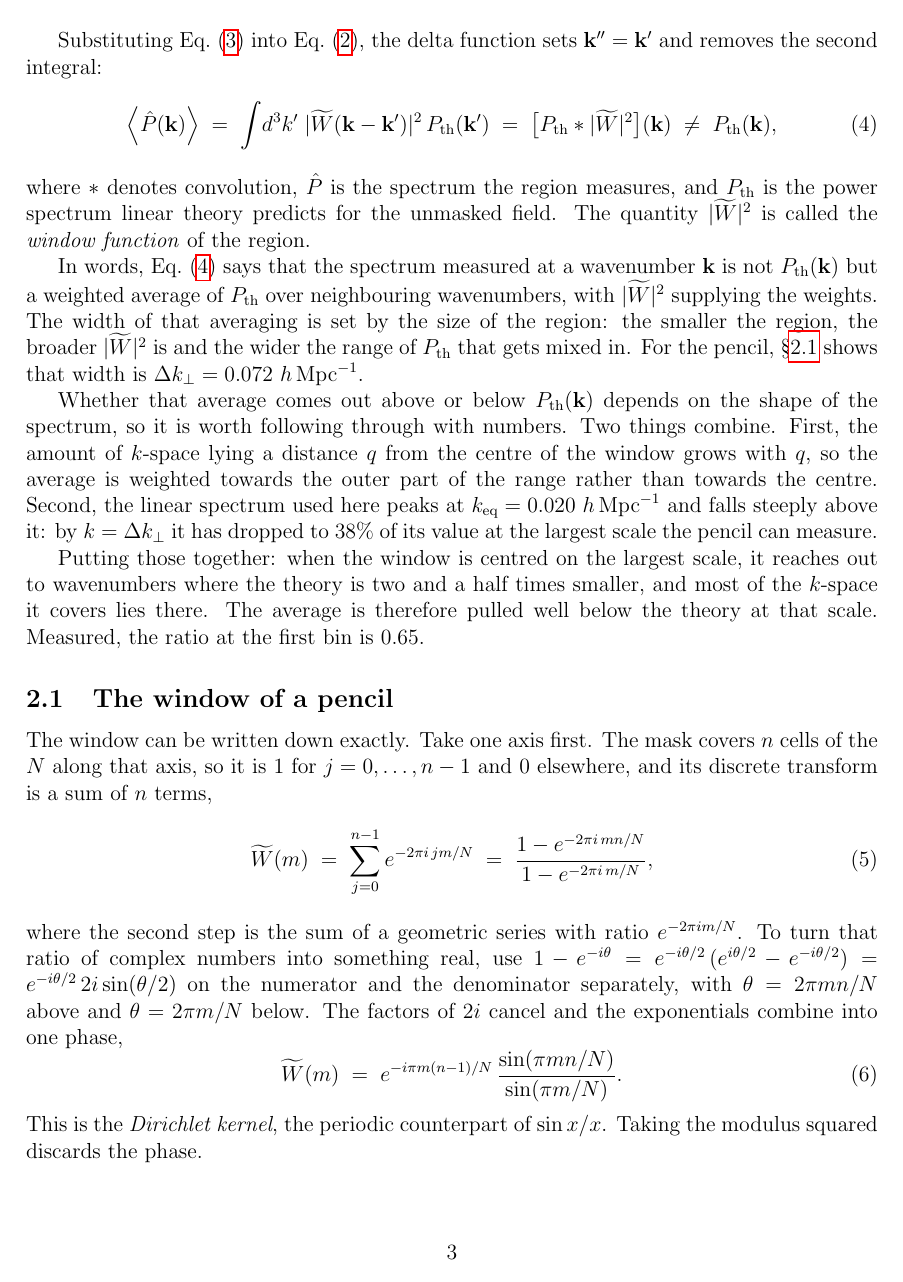
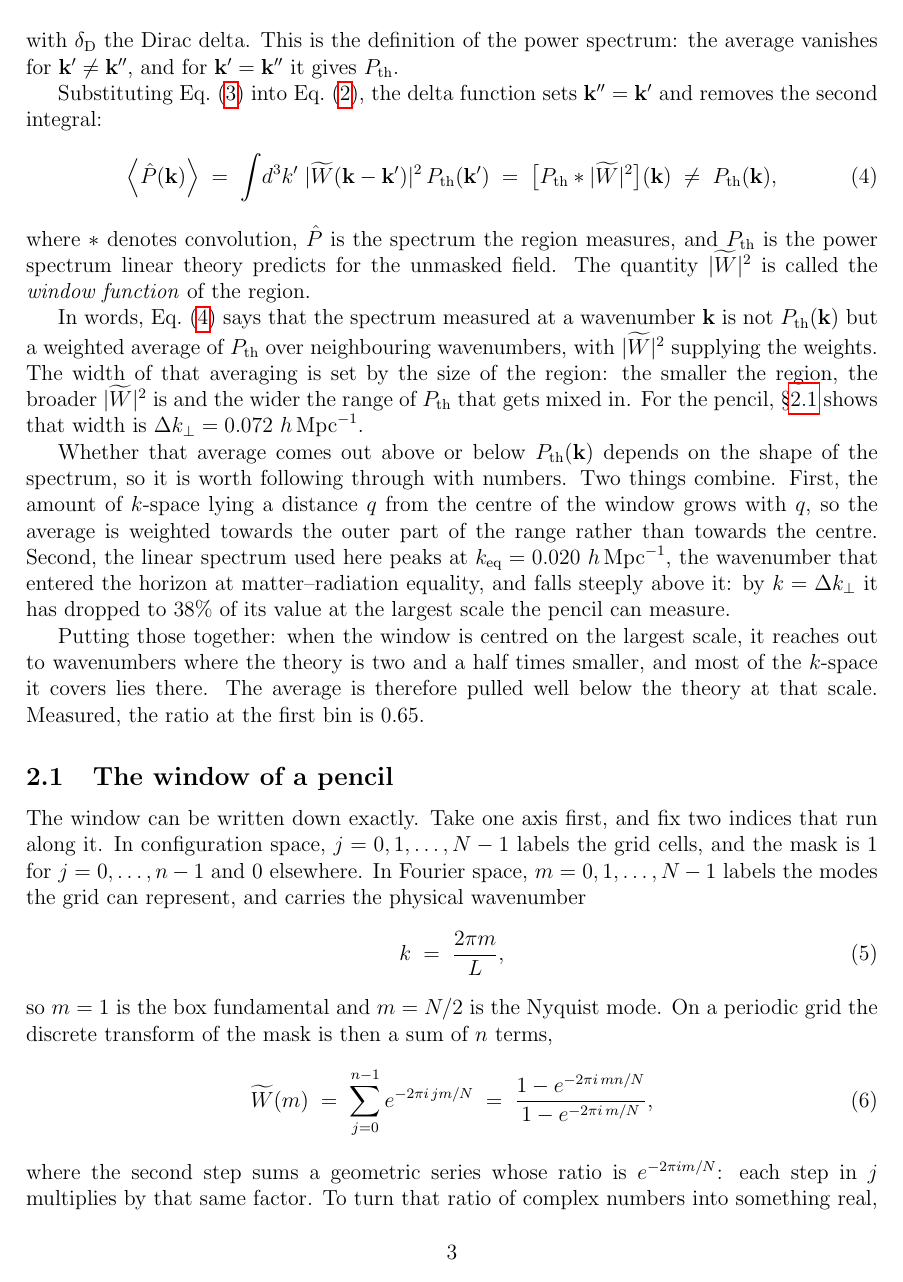
Before and after one commit to jeonggyukim/cosmo-sim, a LaTeX paper (notes/ic_search.tex): page 3 of 22. Compiled offline with pdfLaTeX.

Commit message:
docs(notes): restore the symbol definitions the compression pass dropped
Cutting the note for length removed definitions along with the padding, which
was the wrong trade: a definition is not padding regardless of how short the
document is meant to be.

Restored:

  - m and j, the Fourier mode index and the configuration-space cell index, both
    used through the window derivation with neither introduced. m carries the
    physical wavenumber k = 2 pi m / L, so m = 1 is the box fundamental and
    m = N/2 the Nyquist mode.
  - N and L themselves, used as symbols from the abstract onward but only ever
    given as the values 128^3 and 700 Mpc/h. Now stated once: L is the box side,
    N the cells per side, cell size L/N.
  - Delta_Q, used to build the typicality score with its definition cut. Now
    written out as (Q - Qbar)/sigma_Q and tied back to Eq. (rho).
  - k_eq, quoted as the peak of the spectrum without saying what it is.

Co-Authored-By: Claude Opus 5 (1M context) <noreply@anthropic.com>
Claude-Session: https://claude.ai/code/session_01N5s34Pf8ocbrBtCLjTjrmT

```diff
--- a/notes/ic_search.tex
+++ b/notes/ic_search.tex
@@ -160,7 +162,8 @@ shape of the spectrum, so it is worth following through with numbers. Two
 things combine. First, the amount of $k$-space lying a distance $q$ from the
 centre of the window grows with $q$, so the average is weighted towards the
 outer part of the range rather than towards the centre. Second, the linear
-spectrum used here peaks at $k_{\rm eq} = 0.020\ h\,\mathrm{Mpc}^{-1}$ and falls
+spectrum used here peaks at $k_{\rm eq} = 0.020\ h\,\mathrm{Mpc}^{-1}$, the
+wavenumber that entered the horizon at matter--radiation equality, and falls
 steeply above it: by $k = \Delta k_\perp$ it has dropped to $38\%$ of its value
 at the largest scale the pencil can measure.
 
@@ -172,16 +175,24 @@ below the theory at that scale. Measured, the ratio at the first bin is $0.65$.
 \subsection{The window of a pencil}
 \label{sec:winform}
 
-The window can be written down exactly. Take one axis first. The mask covers
-$n$ cells of the $N$ along that axis, so it is $1$ for $j = 0, \dots, n-1$ and
-$0$ elsewhere, and its discrete transform is a sum of $n$ terms,
+The window can be written down exactly. Take one axis first, and fix two indices
+that run along it. In configuration space, $j = 0, 1, \dots, N-1$ labels the
+grid cells, and the mask is $1$ for $j = 0, \dots, n-1$ and $0$ elsewhere. In
+Fourier space, $m = 0, 1, \dots, N-1$ labels the modes the grid can represent,
+and carries the physical wavenumber
+\begin{equation}
+  \label{eq:mdef}
+  k \;=\; \frac{2\pi m}{L} ,
+\end{equation}
+so $m = 1$ is the box fundamental and $m = N/2$ is the Nyquist mode. On a
+periodic grid the discrete transform of the mask is then a sum of $n$ terms,
 \begin{equation}
   \label{eq:geo}
   \widetilde W(m) \;=\; \sum_{j=0}^{n-1} e^{-2\pi i\, jm/N}
   \;=\; \frac{1 - e^{-2\pi i\, mn/N}}{1 - e^{-2\pi i\, m/N}} ,
 \end{equation}
-where the second step is the sum of a geometric series with ratio
-$e^{-2\pi i m/N}$. To turn that ratio of complex numbers into something real,
+where the second step sums a geometric series whose ratio is
+$e^{-2\pi i m/N}$: each step in $j$ multiplies by that same factor. To turn that ratio of complex numbers into something real,
 use $1 - e^{-i\theta} = e^{-i\theta/2}\,(e^{i\theta/2} - e^{-i\theta/2})
 = e^{-i\theta/2}\,2i\sin(\theta/2)$ on the numerator and the denominator
 separately, with $\theta = 2\pi mn/N$ above and $\theta = 2\pi m/N$ below. The
```
Also changed, not shown: notes/ic_search.tex (37 more changed lines).
